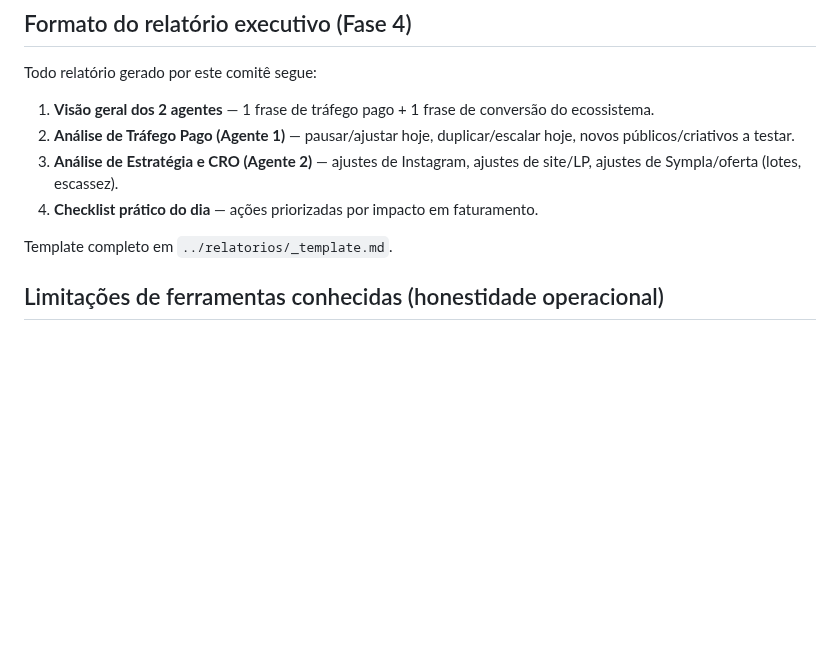
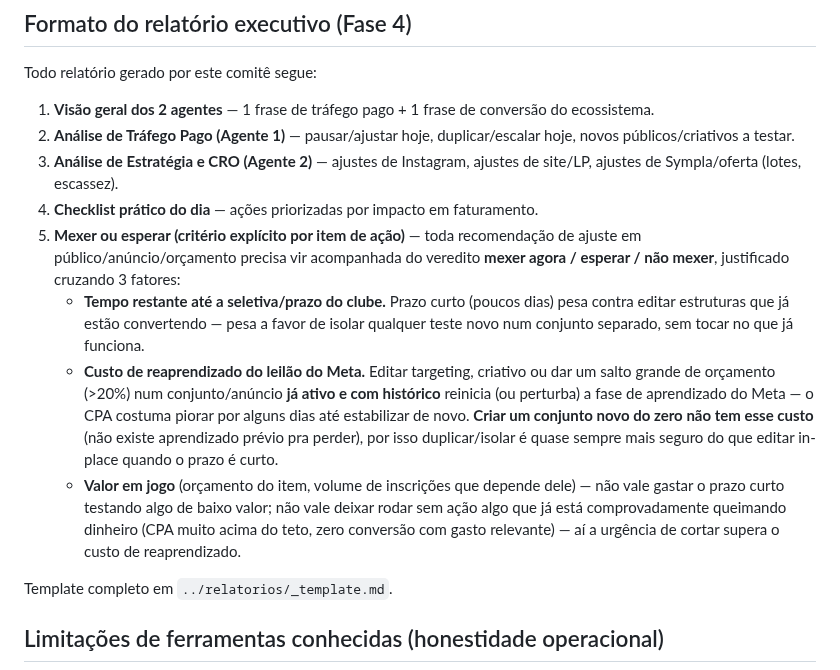
Before and after one commit to mariazeredostudios/trafegopago, a Markdown page: briefing/comite-growth.md, the part around the change. Drawn GitHub-style; blank space fills up the shorter version.

Commit message:
Formalizar critério mexer/isolar/esperar no formato de relatório do comitê
Toda recomendação de ajuste em público/anúncio/orçamento passa a vir
com veredito explícito, cruzando tempo até o prazo, custo de
reaprendizado do leilão do Meta (editar in-place vs. criar novo
conjunto) e valor em jogo.

Co-Authored-By: Claude Sonnet 5 <noreply@anthropic.com>

Claude-Session: https://claude.ai/code/session_01488KmTcY5BHFGpHxWcadTP

```diff
--- a/briefing/comite-growth.md
+++ b/briefing/comite-growth.md
@@ -47,6 +47,28 @@ Todo relatório gerado por este comitê segue:
    ajustes de site/LP, ajustes de Sympla/oferta (lotes, escassez).
 4. **Checklist prático do dia** — ações priorizadas por impacto em
    faturamento.
+5. **Mexer ou esperar (critério explícito por item de ação)** — toda
+   recomendação de ajuste em público/anúncio/orçamento precisa vir
+   acompanhada do veredito **mexer agora / esperar / não mexer**,
+   justificado cruzando 3 fatores:
+   - **Tempo restante até a seletiva/prazo do clube.** Prazo curto
+     (poucos dias) pesa contra editar estruturas que já estão
+     convertendo — pesa a favor de isolar qualquer teste novo num
+     conjunto separado, sem tocar no que já funciona.
+   - **Custo de reaprendizado do leilão do Meta.** Editar targeting,
+     criativo ou dar um salto grande de orçamento (>20%) num
+     conjunto/anúncio **já ativo e com histórico** reinicia (ou
+     perturba) a fase de aprendizado do Meta — o CPA costuma piorar
+     por alguns dias até estabilizar de novo. **Criar um conjunto
+     novo do zero não tem esse custo** (não existe aprendizado prévio
+     pra perder), por isso duplicar/isolar é quase sempre mais seguro
+     do que editar in-place quando o prazo é curto.
+   - **Valor em jogo** (orçamento do item, volume de inscrições que
+     depende dele) — não vale gastar o prazo curto testando algo de
+     baixo valor; não vale deixar rodar sem ação algo que já está
+     comprovadamente queimando dinheiro (CPA muito acima do teto, zero
+     conversão com gasto relevante) — aí a urgência de cortar supera o
+     custo de reaprendizado.
 
 Template completo em `../relatorios/_template.md`.
 
```
